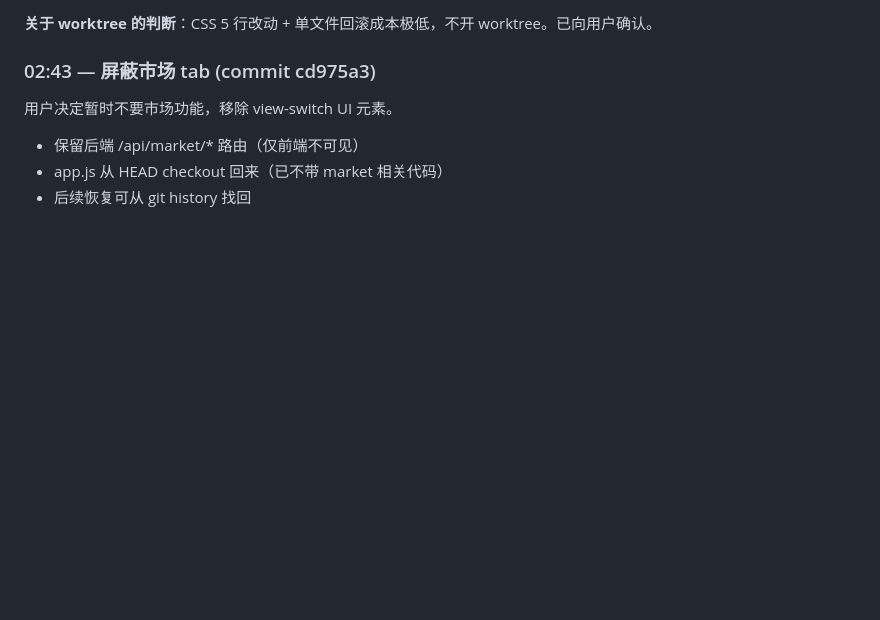
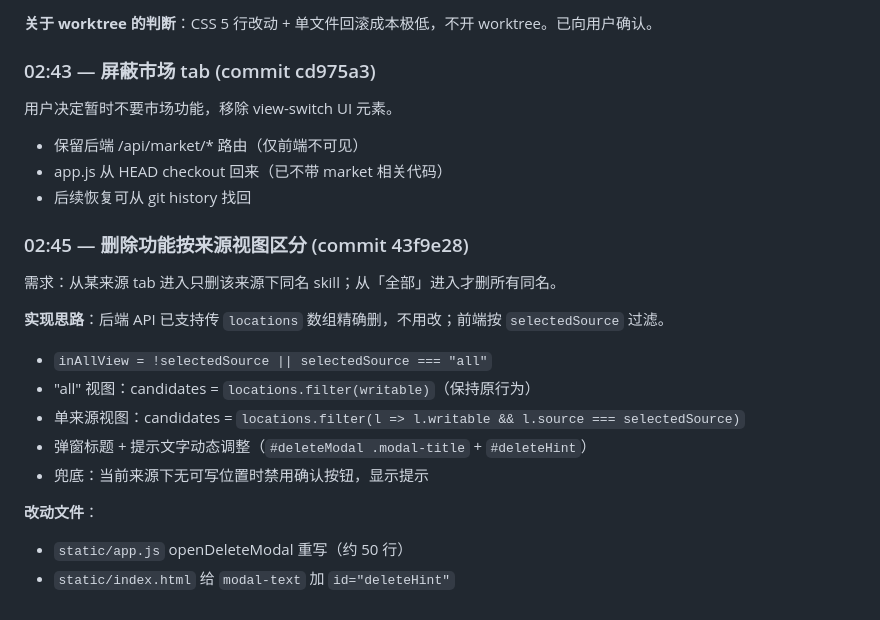
Before and after one commit to Jevai/local-skill-manager, a Markdown page: .workbuddy/memory/2026-06-22.md, the part around the change. Rendered like a GitHub page; blank space fills up the shorter version.

Commit message:
docs: 记录删除功能按来源视图区分的改动

```diff
--- a/.workbuddy/memory/2026-06-22.md
+++ b/.workbuddy/memory/2026-06-22.md
@@ -82,3 +82,18 @@
 - 保留后端 /api/market/* 路由（仅前端不可见）
 - app.js 从 HEAD checkout 回来（已不带 market 相关代码）
 - 后续恢复可从 git history 找回
+
+### 02:45 — 删除功能按来源视图区分 (commit 43f9e28)
+
+需求：从某来源 tab 进入只删该来源下同名 skill；从「全部」进入才删所有同名。
+
+**实现思路**：后端 API 已支持传 `locations` 数组精确删，不用改；前端按 `selectedSource` 过滤。
+- `inAllView = !selectedSource || selectedSource === "all"`
+- "all" 视图：candidates = `locations.filter(writable)`（保持原行为）
+- 单来源视图：candidates = `locations.filter(l => l.writable && l.source === selectedSource)`
+- 弹窗标题 + 提示文字动态调整（`#deleteModal .modal-title` + `#deleteHint`）
+- 兜底：当前来源下无可写位置时禁用确认按钮，显示提示
+
+**改动文件**：
+- `static/app.js` openDeleteModal 重写（约 50 行）
+- `static/index.html` 给 `modal-text` 加 `id="deleteHint"`
```
